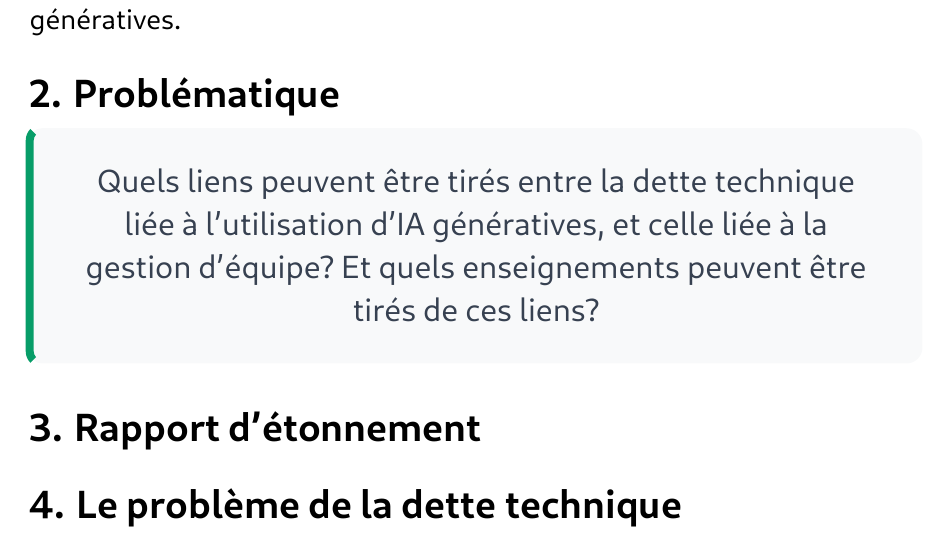
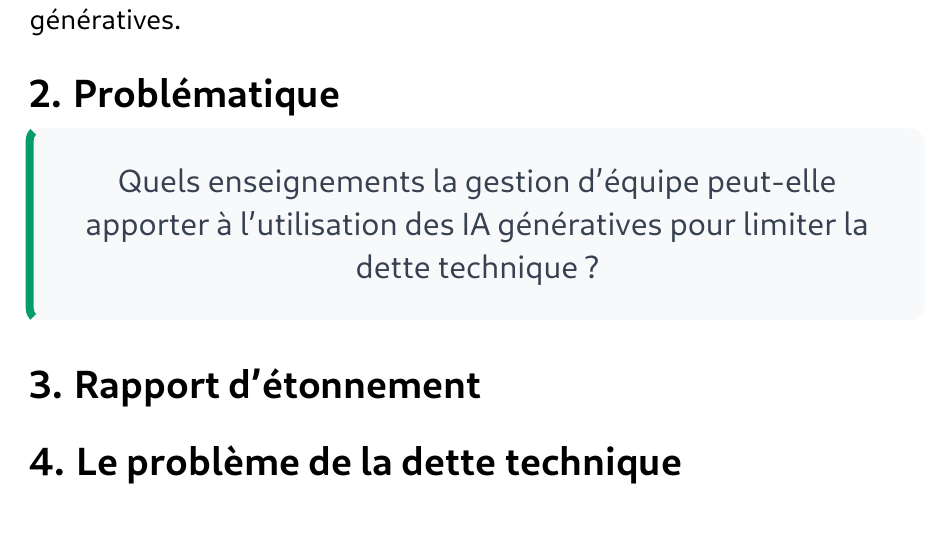
Before and after one commit to paul-ohl/memoire, a Typst document (memoire.typ): part of page 3 of 4, cut so that both start at the same text. Compiled offline with Typst 0.15.

Commit message:
fix: Meilleure formulation de la problématique

```diff
--- a/memoire.typ
+++ b/memoire.typ
@@ -82,9 +82,8 @@ les problèmes rencontrés liés à l'utilisation des IA génératives.
 
 = Problématique
 
-#styled-quote[Quels liens peuvent être tirés entre la dette technique liée à
-  l'utilisation d'IA génératives, et celle liée à la gestion d'équipe? Et quels
-  enseignements peuvent être tirés de ces liens?]
+#styled-quote[Quels enseignements la gestion d'équipe peut-elle apporter à
+  l'utilisation des IA génératives pour limiter la dette technique ?]
 
 = Rapport d'étonnement
 
```
